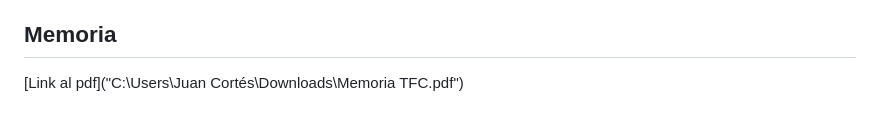
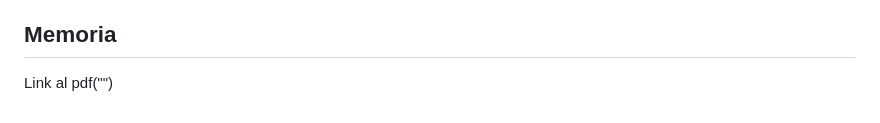
Before and after one commit to JavierChicano/Mind2Mind, a Markdown page: README.md, the part around the change. GitHub-like rendering.

```diff
--- a/README.md
+++ b/README.md
@@ -55,4 +55,4 @@ En el desarrollo de este proyecto, se han empleado varios lenguajes de programac
 En cuanto al lado del servidor, la implementación se basa en **PHP**. PHP se encarga de manejar la lógica del servidor y la interacción con la base de datos. Esta combinación de lenguajes, junto con el uso de **AJAX **y **JSON**, permite una integración fluida entre el frontend y el backend, posibilitando la conexión efectiva de todos los componentes del sistema y garantizando una experiencia completa y dinámica para los usuarios.
 
 ## Memoria
-[Link al pdf]("C:\Users\Juan Cortés\Downloads\Memoria TFC.pdf")
+Link al pdf("")
```
